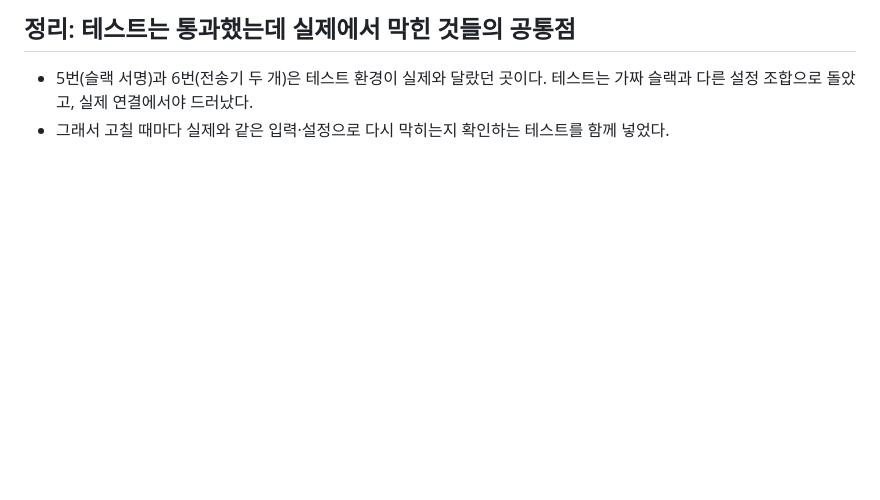
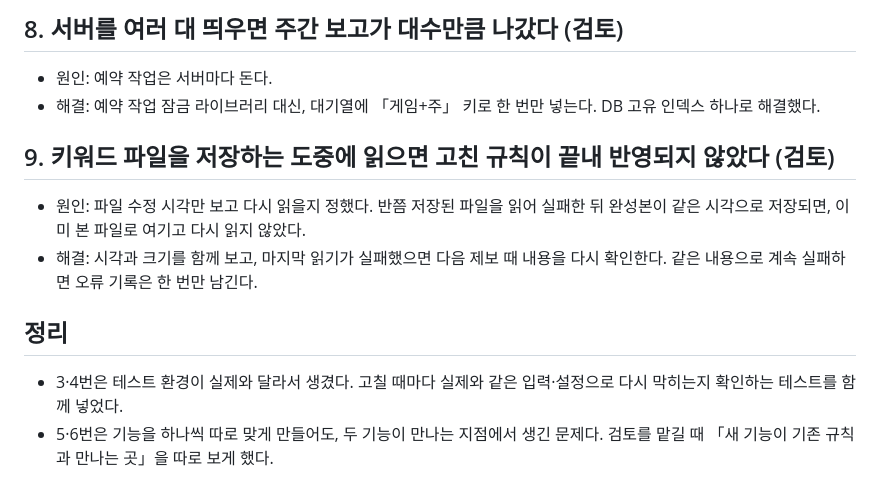
Before and after one commit to ljhljh0703-cmd/game-ops-platform, a Markdown page: docs/stuck-notes.md, the part around one of its changes. GitHub-like rendering; blank space fills up the shorter version.

```diff
--- a/docs/stuck-notes.md
+++ b/docs/stuck-notes.md
@@ -41,4 +36,12 @@
 
-## 정리: 테스트는 통과했는데 실제에서 막힌 것들의 공통점
-- 5번(슬랙 서명)과 6번(전송기 두 개)은 테스트 환경이 실제와 달랐던 곳이다. 테스트는 가짜 슬랙과 다른 설정 조합으로 돌았고, 실제 연결에서야 드러났다.
-- 그래서 고칠 때마다 실제와 같은 입력·설정으로 다시 막히는지 확인하는 테스트를 함께 넣었다.
+## 8. 서버를 여러 대 띄우면 주간 보고가 대수만큼 나갔다 (검토)
+- 원인: 예약 작업은 서버마다 돈다.
+- 해결: 예약 작업 잠금 라이브러리 대신, 대기열에 「게임+주」 키로 한 번만 넣는다. DB 고유 인덱스 하나로 해결했다.
+
+## 9. 키워드 파일을 저장하는 도중에 읽으면 고친 규칙이 끝내 반영되지 않았다 (검토)
+- 원인: 파일 수정 시각만 보고 다시 읽을지 정했다. 반쯤 저장된 파일을 읽어 실패한 뒤 완성본이 같은 시각으로 저장되면, 이미 본 파일로 여기고 다시 읽지 않았다.
+- 해결: 시각과 크기를 함께 보고, 마지막 읽기가 실패했으면 다음 제보 때 내용을 다시 확인한다. 같은 내용으로 계속 실패하면 오류 기록은 한 번만 남긴다.
+
+## 정리
+- 3·4번은 테스트 환경이 실제와 달라서 생겼다. 고칠 때마다 실제와 같은 입력·설정으로 다시 막히는지 확인하는 테스트를 함께 넣었다.
+- 5·6번은 기능을 하나씩 따로 맞게 만들어도, 두 기능이 만나는 지점에서 생긴 문제다. 검토를 맡길 때 「새 기능이 기존 규칙과 만나는 곳」을 따로 보게 했다.
```
Also changed, not shown: other parts of docs/stuck-notes.md (+25 -30 lines).
